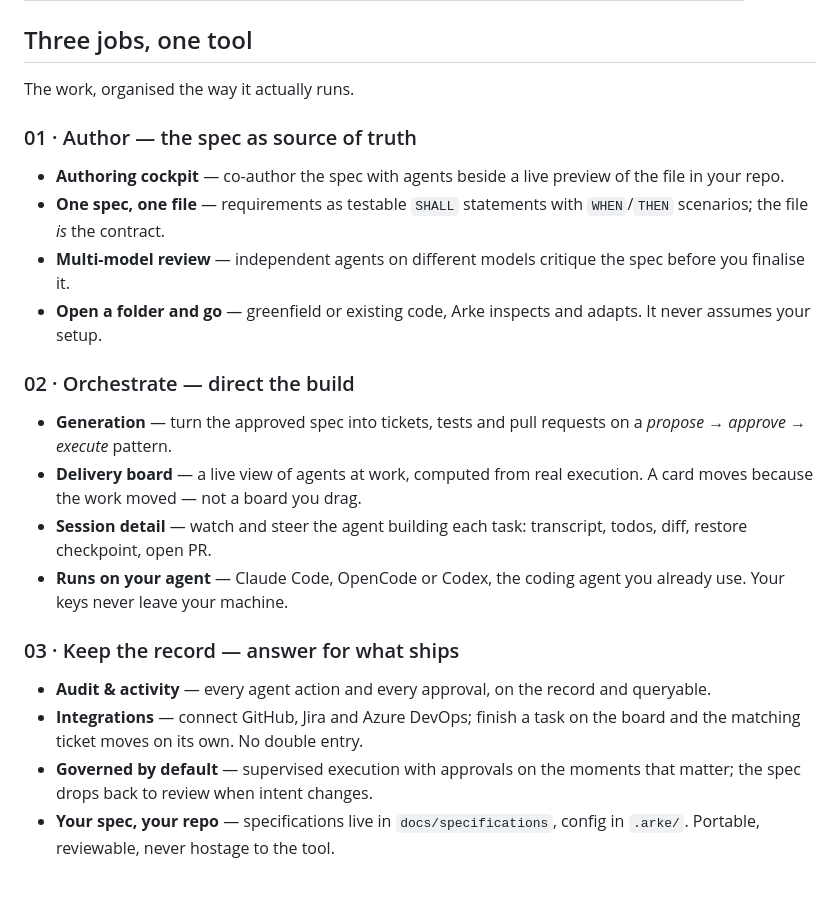
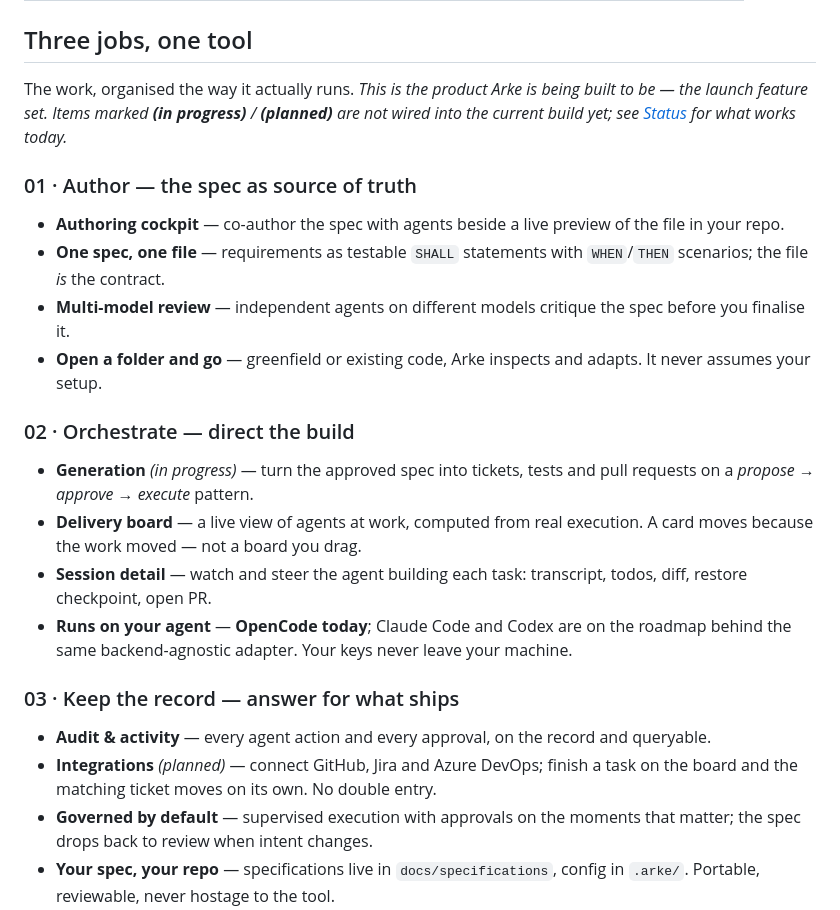
Before and after one commit to michaeljosiah/Arke, a Markdown page: README.md, the part around one of its changes. GitHub-like rendering; blank space fills up the shorter version.

```diff
--- a/README.md
+++ b/README.md
@@ -43,7 +43,9 @@ Arke is made from their point of view:
 
 ## Three jobs, one tool
 
-The work, organised the way it actually runs.
+The work, organised the way it actually runs. _This is the product Arke is being built to
+be — the launch feature set. Items marked **(in progress)** / **(planned)** are not wired into
+the current build yet; see [Status](#status) for what works today._
 
 ### 01 · Author — the spec as source of truth
 - **Authoring cockpit** — co-author the spec with agents beside a live preview of the file in your repo.
@@ -52,14 +54,14 @@ The work, organised the way it actually runs.
 - **Open a folder and go** — greenfield or existing code, Arke inspects and adapts. It never assumes your setup.
 
 ### 02 · Orchestrate — direct the build
-- **Generation** — turn the approved spec into tickets, tests and pull requests on a *propose → approve → execute* pattern.
+- **Generation** _(in progress)_ — turn the approved spec into tickets, tests and pull requests on a *propose → approve → execute* pattern.
 - **Delivery board** — a live view of agents at work, computed from real execution. A card moves because the work moved — not a board you drag.
 - **Session detail** — watch and steer the agent building each task: transcript, todos, diff, restore checkpoint, open PR.
-- **Runs on your agent** — Claude Code, OpenCode or Codex, the coding agent you already use. Your keys never leave your machine.
+- **Runs on your agent** — **OpenCode today**; Claude Code and Codex are on the roadmap behind the same backend-agnostic adapter. Your keys never leave your machine.
 
 ### 03 · Keep the record — answer for what ships
 - **Audit & activity** — every agent action and every approval, on the record and queryable.
-- **Integrations** — connect GitHub, Jira and Azure DevOps; finish a task on the board and the matching ticket moves on its own. No double entry.
+- **Integrations** _(planned)_ — connect GitHub, Jira and Azure DevOps; finish a task on the board and the matching ticket moves on its own. No double entry.
 - **Governed by default** — supervised execution with approvals on the moments that matter; the spec drops back to review when intent changes.
 - **Your spec, your repo** — specifications live in `docs/specifications`, config in `.arke/`. Portable, reviewable, never hostage to the tool.
 
```
Also changed, not shown: other parts of README.md (+15 -12 lines).
